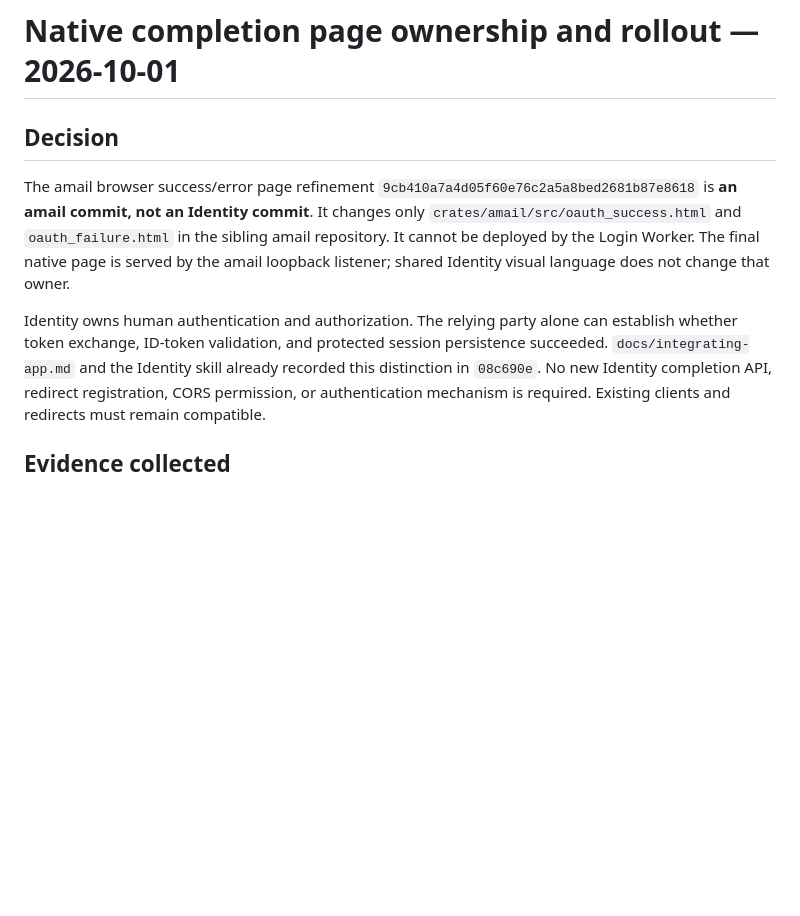
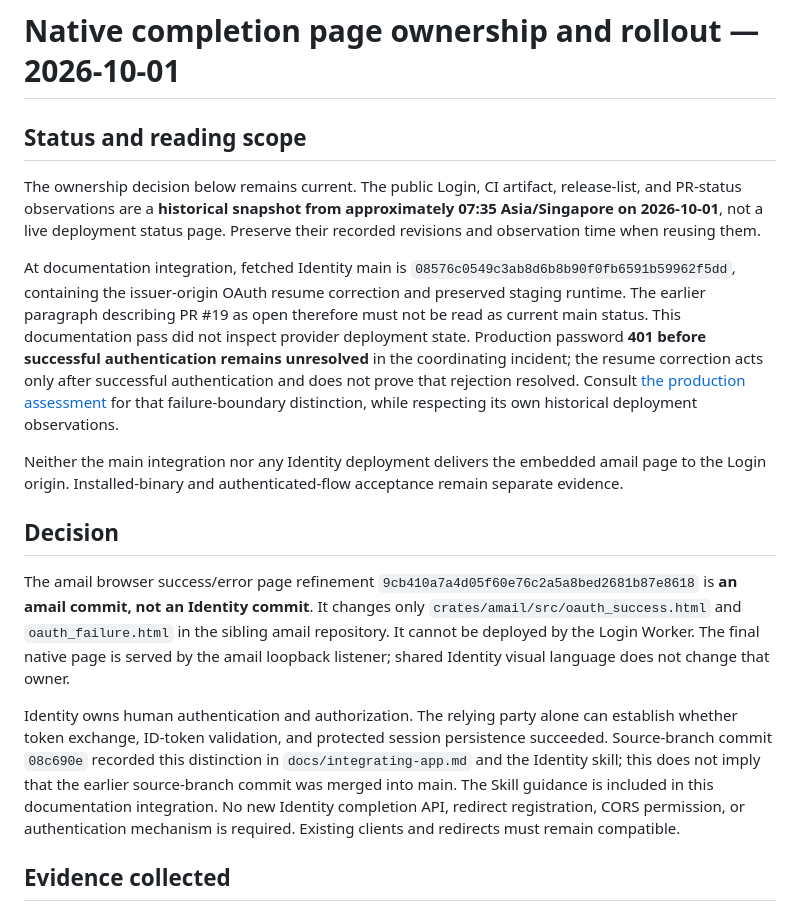
Before and after one commit to kleedaisuki/moesegfault-indentity, a Markdown page: docs/research/native-completion-page-rollout-2026-10-01.md, the part around the change. GitHub-like rendering; blank space fills up the shorter version.

Commit message:
docs(oidc): scope historical rollout observations on current main

```diff
--- a/docs/research/native-completion-page-rollout-2026-10-01.md
+++ b/docs/research/native-completion-page-rollout-2026-10-01.md
@@ -1,4 +1,24 @@
 # Native completion page ownership and rollout — 2026-10-01
+
+## Status and reading scope
+
+The ownership decision below remains current. The public Login, CI artifact, release-list,
+and PR-status observations are a **historical snapshot from approximately 07:35
+Asia/Singapore on 2026-10-01**, not a live deployment status page. Preserve their recorded
+revisions and observation time when reusing them.
+
+At documentation integration, fetched Identity main is
+`08576c0549c3ab8d6b8b90f0fb6591b59962f5dd`, containing the issuer-origin OAuth resume
+correction and preserved staging runtime. The earlier paragraph describing PR #19 as open
+therefore must not be read as current main status. This documentation pass did not inspect
+provider deployment state. Production password **401 before successful authentication remains
+unresolved** in the coordinating incident; the resume correction acts only after successful
+authentication and does not prove that rejection resolved. Consult
+[the production assessment](pr19-production-assessment-2026-10-01.md) for that failure-boundary
+distinction, while respecting its own historical deployment observations.
+
+Neither the main integration nor any Identity deployment delivers the embedded amail page to
+the Login origin. Installed-binary and authenticated-flow acceptance remain separate evidence.
 
 ## Decision
 
@@ -10,7 +30,7 @@ listener; shared Identity visual language does not change that owner.
 
 Identity owns human authentication and authorization. The relying party alone can establish
 whether token exchange, ID-token validation, and protected session persistence succeeded.
-`docs/integrating-app.md` and the Identity skill already recorded this distinction in `08c690e`.
+Source-branch commit `08c690e` recorded this distinction in `docs/integrating-app.md` and the Identity skill; this does not imply that the earlier source-branch commit was merged into main. The Skill guidance is included in this documentation integration.
 No new Identity completion API, redirect registration, CORS permission, or authentication mechanism
 is required. Existing clients and redirects must remain compatible.
 
```
